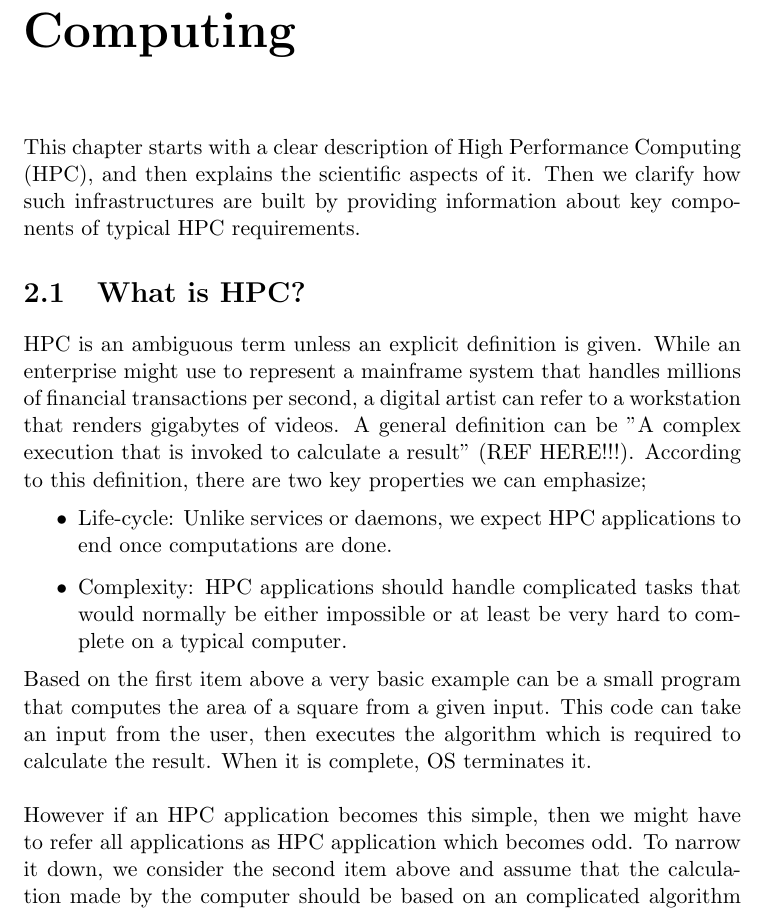
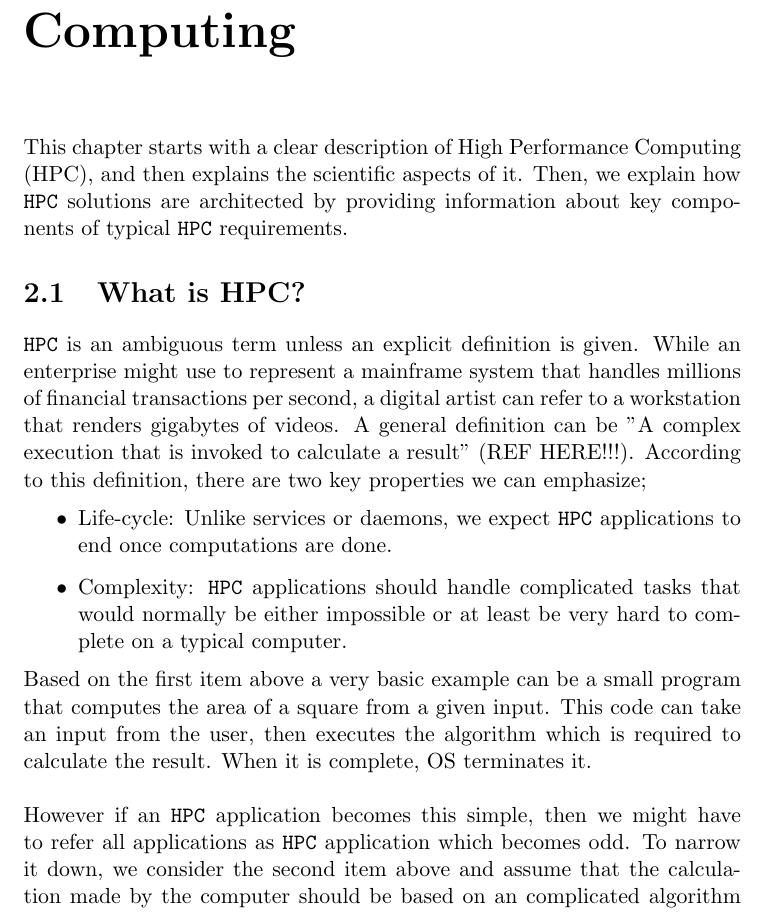
Before and after one commit to fertinaz/HPC-Book, a LaTeX document (HPC-Book.tex, which reads chapters/02/hpc.tex): part of page 6 of 22, cut so that both start at the same text. Compiled offline with pdfLaTeX.

Commit message:
Highlight HPC

```diff
--- a/chapters/02/hpc.tex
+++ b/chapters/02/hpc.tex
@@ -1,18 +1,18 @@
 \chapter{High Performance Computing} \label{chap-hpc}
 This chapter starts with a clear description of High Performance Computing (HPC), and then
-explains the scientific aspects of it. Then we clarify how such infrastructures are built
-by providing information about key components of typical HPC requirements.
+explains the scientific aspects of it. Then, we explain how \texttt{HPC} solutions are architected
+by providing information about key components of typical \texttt{HPC} requirements.
 
 \section{What is HPC?}
-HPC is an ambiguous term unless an explicit definition is given. While an enterprise might
+\texttt{HPC} is an ambiguous term unless an explicit definition is given. While an enterprise might
 use to represent a mainframe system that handles millions of financial transactions per second,
 a digital artist can refer to a workstation that renders gigabytes of videos. A general
 definition can be "A complex execution that is invoked to calculate a result" (REF HERE!!!).
 According to this definition, there are two key properties we can emphasize;
 \begin{itemize}
-  \item Life-cycle: Unlike services or daemons, we expect HPC applications to end once
+  \item Life-cycle: Unlike services or daemons, we expect \texttt{HPC} applications to end once
 computations are done.
-  \item Complexity: HPC applications should handle complicated tasks that would normally
+  \item Complexity: \texttt{HPC} applications should handle complicated tasks that would normally
 be either impossible or at least be very hard to complete on a typical computer.
 \end{itemize}
 Based on the first item above a very basic example can be a small program that computes
@@ -20,8 +20,8 @@ the area of a square from a given input. This code can take an input from the us
 executes the algorithm which is required to calculate the result. When it is complete, OS
 terminates it.
 \newline \newline
-However if an HPC application becomes this simple, then we might have to refer all
-applications as HPC application which becomes odd. To narrow it down, we consider the
+However if an \texttt{HPC} application becomes this simple, then we might have to refer all
+applications as \texttt{HPC} application which becomes odd. To narrow it down, we consider the
 second item above and assume that the calculation made by the computer should be based
 on an complicated algorithm such as solving turbulent wind flow over a hilly terrain,
 prediction of cavity bubbles around rotating ship propellers or accretion disks between
```
